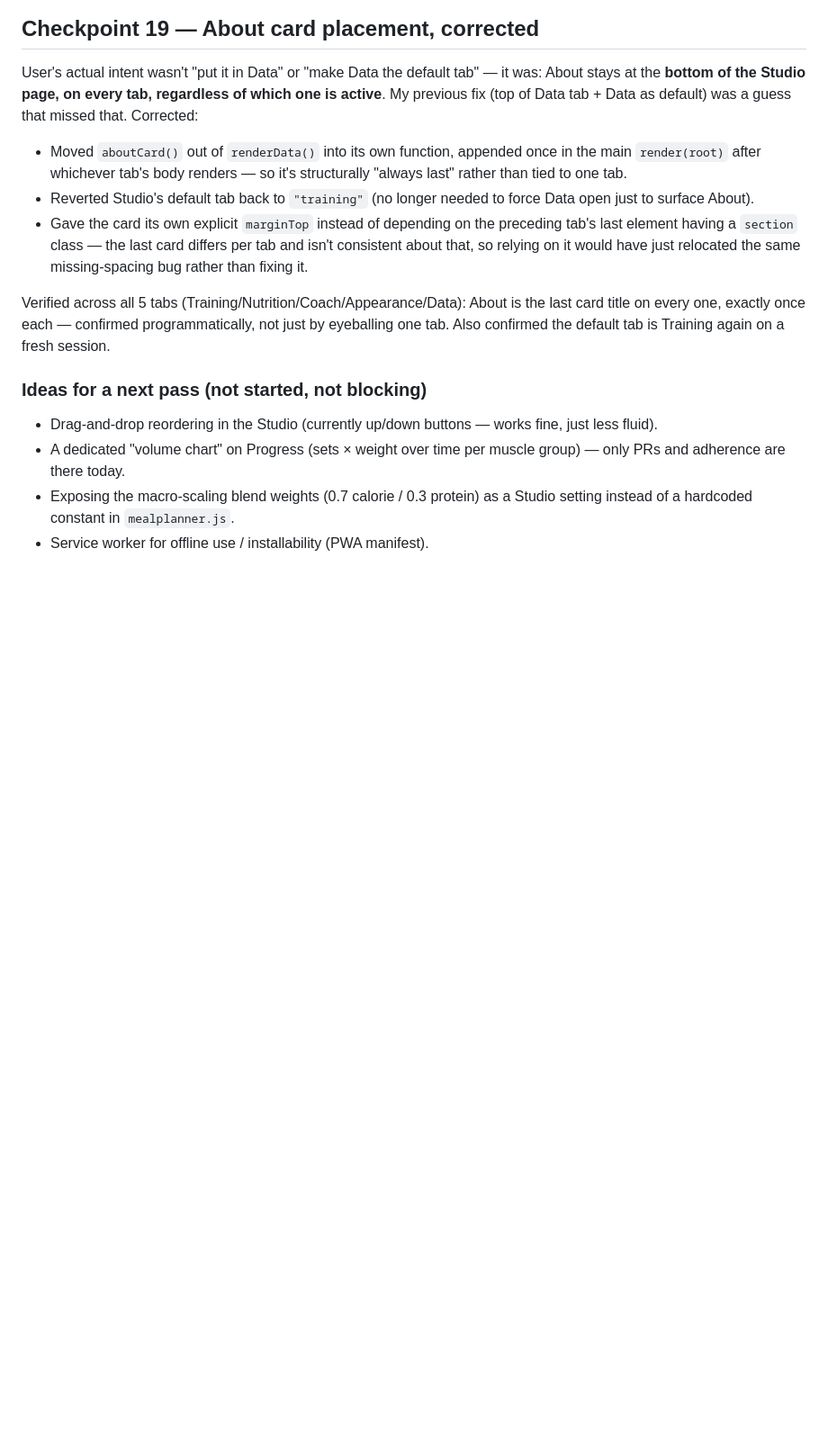
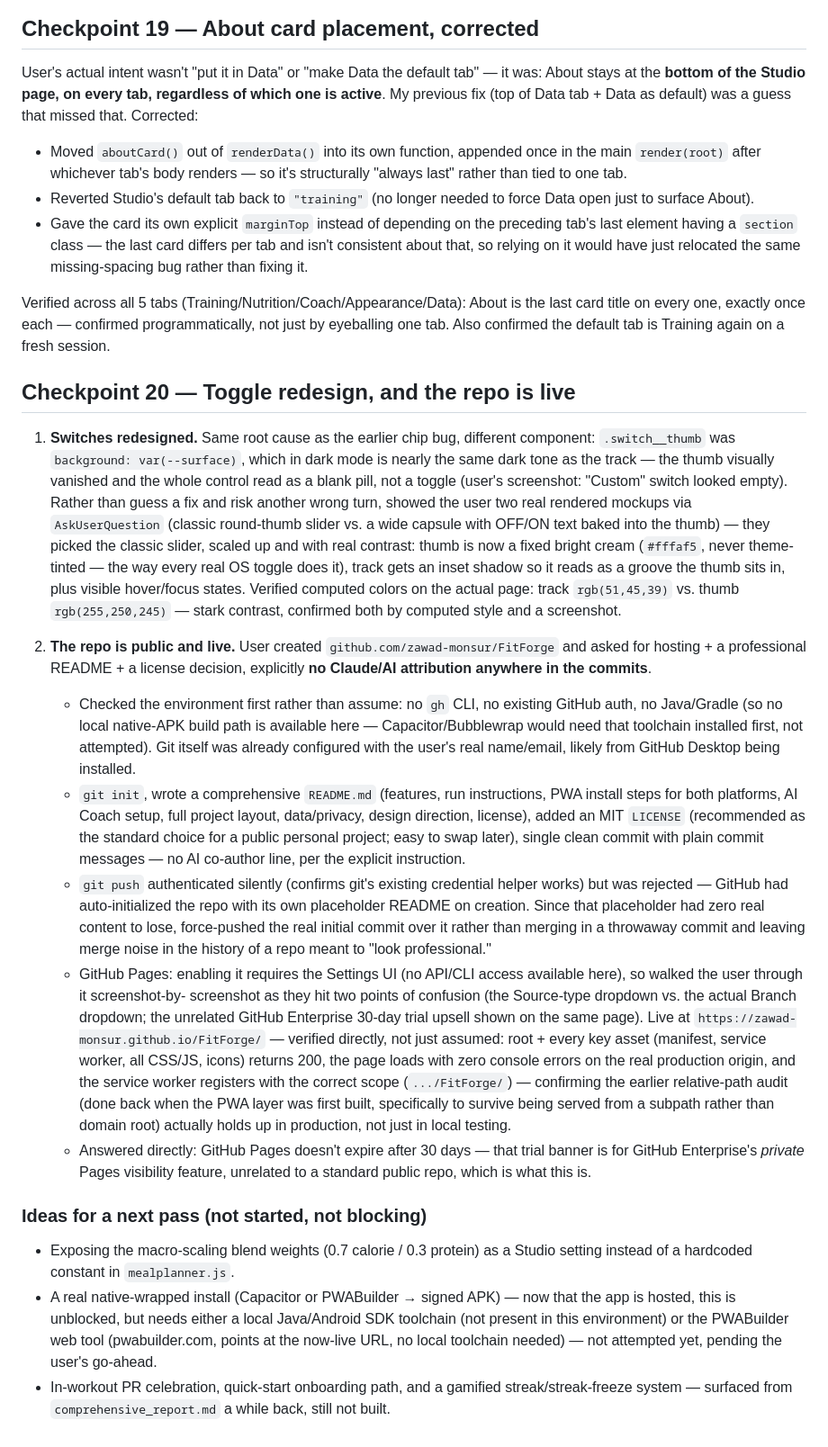
Before and after one commit to zawad-monsur/FitForge, a Markdown page: BUILD_LOG.md, the part around the change. Shown at 90% size. GitHub-like rendering; blank space fills up the shorter version.

Commit message:
Update build log

```diff
--- a/BUILD_LOG.md
+++ b/BUILD_LOG.md
@@ -768,12 +768,71 @@ About is the last card title on every one, exactly once each — confirmed
 programmatically, not just by eyeballing one tab. Also confirmed the
 default tab is Training again on a fresh session.
 
+## Checkpoint 20 — Toggle redesign, and the repo is live
+
+1. **Switches redesigned.** Same root cause as the earlier chip bug, different
+   component: `.switch__thumb` was `background: var(--surface)`, which in
+   dark mode is nearly the same dark tone as the track — the thumb visually
+   vanished and the whole control read as a blank pill, not a toggle (user's
+   screenshot: "Custom" switch looked empty). Rather than guess a fix and
+   risk another wrong turn, showed the user two real rendered mockups via
+   `AskUserQuestion` (classic round-thumb slider vs. a wide capsule with
+   OFF/ON text baked into the thumb) — they picked the classic slider,
+   scaled up and with real contrast: thumb is now a fixed bright cream
+   (`#fffaf5`, never theme-tinted — the way every real OS toggle does it),
+   track gets an inset shadow so it reads as a groove the thumb sits in,
+   plus visible hover/focus states. Verified computed colors on the actual
+   page: track `rgb(51,45,39)` vs. thumb `rgb(255,250,245)` — stark
+   contrast, confirmed both by computed style and a screenshot.
+
+2. **The repo is public and live.** User created
+   `github.com/zawad-monsur/FitForge` and asked for hosting + a professional
+   README + a license decision, explicitly **no Claude/AI attribution
+   anywhere in the commits**.
+   - Checked the environment first rather than assume: no `gh` CLI, no
+     existing GitHub auth, no Java/Gradle (so no local native-APK build
+     path is available here — Capacitor/Bubblewrap would need that
+     toolchain installed first, not attempted). Git itself was already
+     configured with the user's real name/email, likely from GitHub
+     Desktop being installed.
+   - `git init`, wrote a comprehensive `README.md` (features, run
+     instructions, PWA install steps for both platforms, AI Coach setup,
+     full project layout, data/privacy, design direction, license), added
+     an MIT `LICENSE` (recommended as the standard choice for a public
+     personal project; easy to swap later), single clean commit with plain
+     commit messages — no AI co-author line, per the explicit instruction.
+   - `git push` authenticated silently (confirms git's existing credential
+     helper works) but was rejected — GitHub had auto-initialized the repo
+     with its own placeholder README on creation. Since that placeholder
+     had zero real content to lose, force-pushed the real initial commit
+     over it rather than merging in a throwaway commit and leaving merge
+     noise in the history of a repo meant to "look professional."
+   - GitHub Pages: enabling it requires the Settings UI (no API/CLI access
+     available here), so walked the user through it screenshot-by-
+     screenshot as they hit two points of confusion (the Source-type
+     dropdown vs. the actual Branch dropdown; the unrelated GitHub
+     Enterprise 30-day trial upsell shown on the same page). Live at
+     `https://zawad-monsur.github.io/FitForge/` — verified directly, not
+     just assumed: root + every key asset (manifest, service worker, all
+     CSS/JS, icons) returns 200, the page loads with zero console errors on
+     the real production origin, and the service worker registers with the
+     correct scope (`.../FitForge/`) — confirming the earlier relative-path
+     audit (done back when the PWA layer was first built, specifically to
+     survive being served from a subpath rather than domain root) actually
+     holds up in production, not just in local testing.
+   - Answered directly: GitHub Pages doesn't expire after 30 days — that
+     trial banner is for GitHub Enterprise's *private* Pages visibility
+     feature, unrelated to a standard public repo, which is what this is.
+
 ### Ideas for a next pass (not started, not blocking)
 
-- Drag-and-drop reordering in the Studio (currently up/down buttons — works
-  fine, just less fluid).
-- A dedicated "volume chart" on Progress (sets × weight over time per muscle
-  group) — only PRs and adherence are there today.
 - Exposing the macro-scaling blend weights (0.7 calorie / 0.3 protein) as a
   Studio setting instead of a hardcoded constant in `mealplanner.js`.
-- Service worker for offline use / installability (PWA manifest).
+- A real native-wrapped install (Capacitor or PWABuilder → signed APK) —
+  now that the app is hosted, this is unblocked, but needs either a local
+  Java/Android SDK toolchain (not present in this environment) or the
+  PWABuilder web tool (pwabuilder.com, points at the now-live URL, no local
+  toolchain needed) — not attempted yet, pending the user's go-ahead.
+- In-workout PR celebration, quick-start onboarding path, and a gamified
+  streak/streak-freeze system — surfaced from `comprehensive_report.md`
+  a while back, still not built.
```
